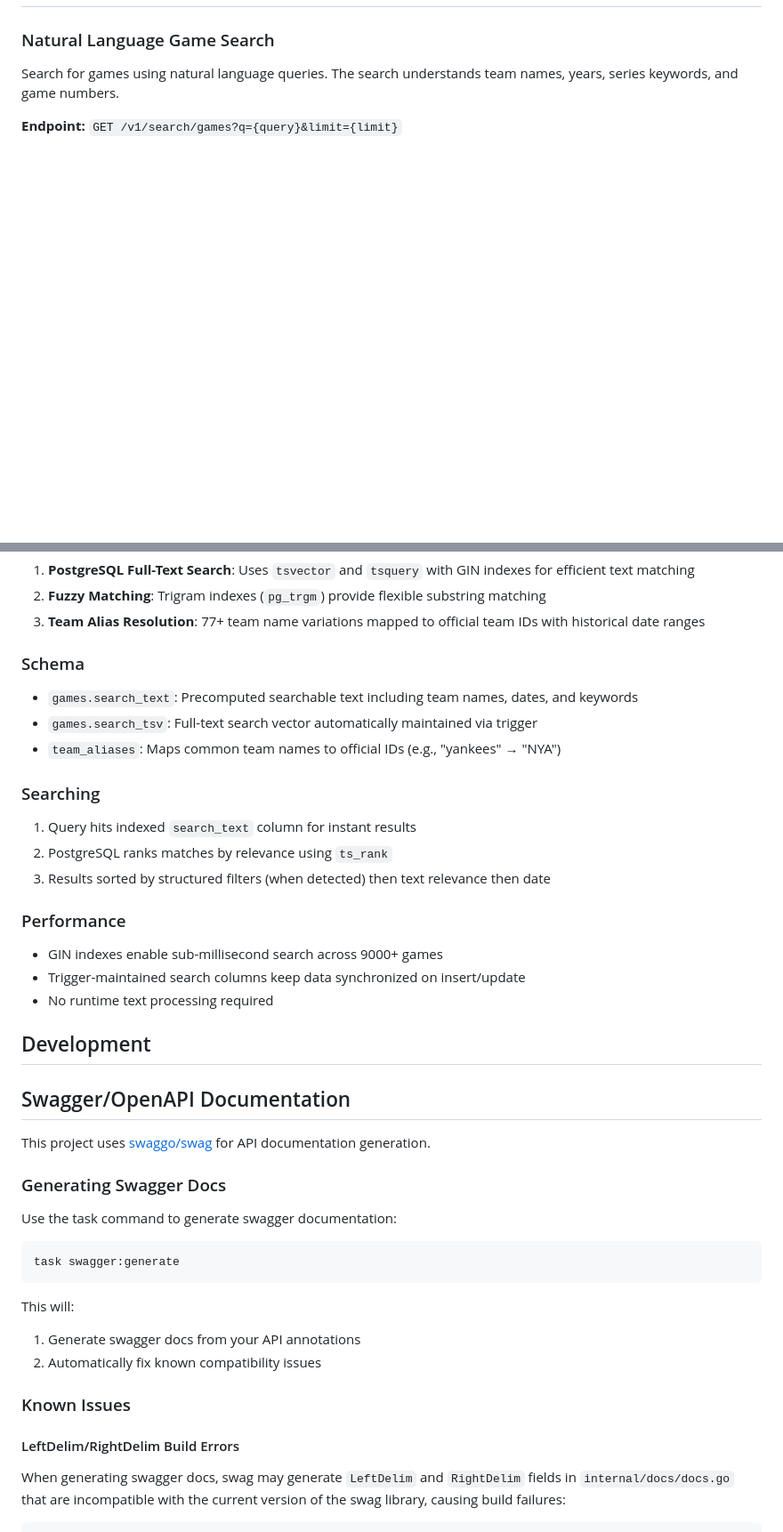
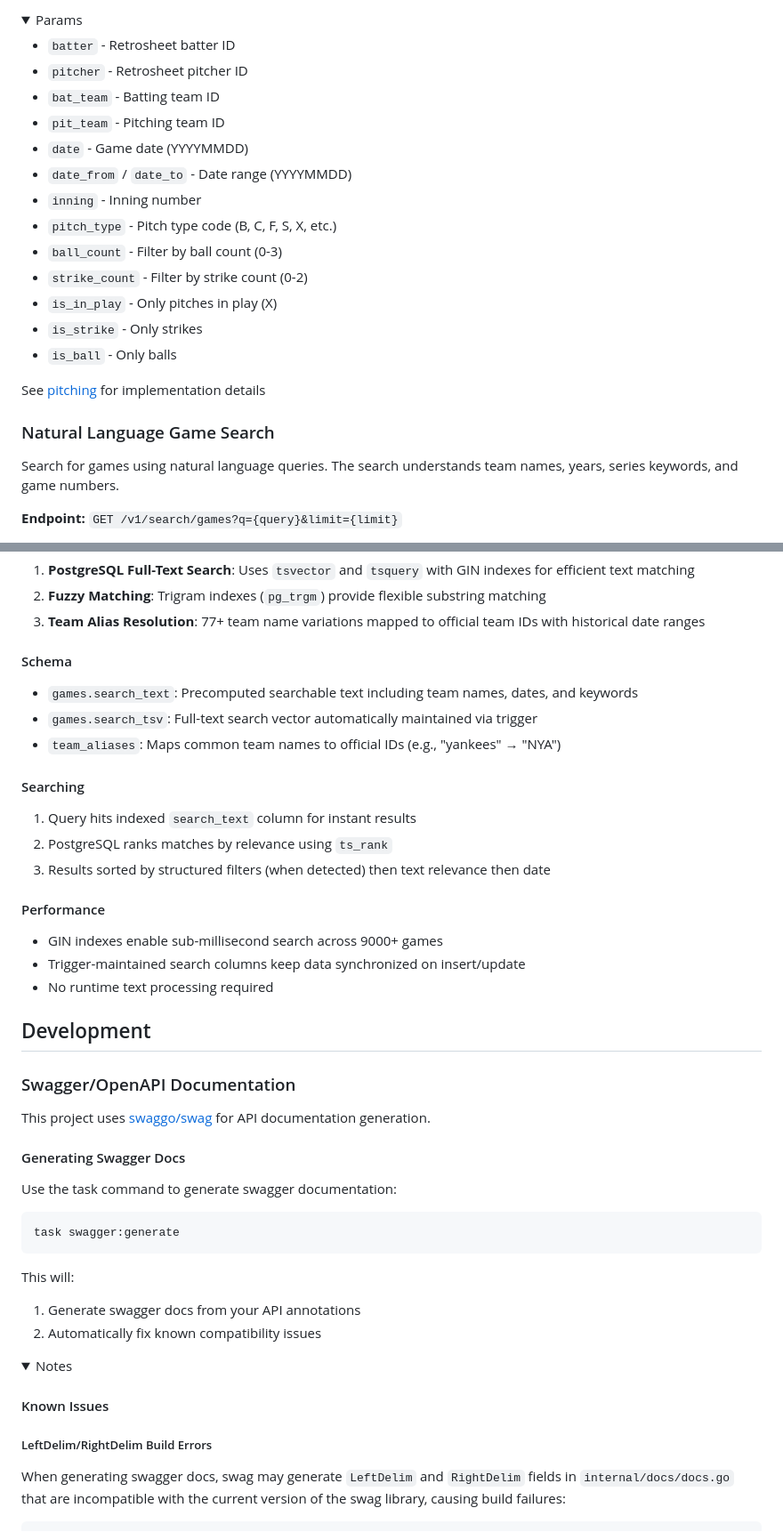
Before and after one commit to stormlightlabs/baseball, a Markdown page: README.md, 2 parts joined by grey strips. Shown at 89% size. Rendered like a GitHub page; folded sections open; blank space fills up the shorter version.

```diff
--- a/README.md
+++ b/README.md
@@ -23,3 +176,28 @@ The API will be available at <http://localhost:8080>, with interactive documenta
+</details>
+
+<details>
+<summary>
+Params
+</summary>
+
+- `batter` - Retrosheet batter ID
+- `pitcher` - Retrosheet pitcher ID
+- `bat_team` - Batting team ID
+- `pit_team` - Pitching team ID
+- `date` - Game date (YYYYMMDD)
+- `date_from` / `date_to` - Date range (YYYYMMDD)
+- `inning` - Inning number
+- `pitch_type` - Pitch type code (B, C, F, S, X, etc.)
+- `ball_count` - Filter by ball count (0-3)
+- `strike_count` - Filter by strike count (0-2)
+- `is_in_play` - Only pitches in play (X)
+- `is_strike` - Only strikes
+- `is_ball` - Only balls
+
+</details>
+
+See [pitching](./docs/pitches.md) for implementation details
+
 ### Natural Language Game Search
 
 Search for games using natural language queries. The search understands team names, years, series keywords, and game numbers.
@@ -60,19 +242,19 @@ The natural language search is powered by a three-layer approach:
 2. **Fuzzy Matching**: Trigram indexes (`pg_trgm`) provide flexible substring matching
 3. **Team Alias Resolution**: 77+ team name variations mapped to official team IDs with historical date ranges
 
-### Schema
+#### Schema
 
 - `games.search_text`: Precomputed searchable text including team names, dates, and keywords
 - `games.search_tsv`: Full-text search vector automatically maintained via trigger
 - `team_aliases`: Maps common team names to official IDs (e.g., "yankees" → "NYA")
 
-### Searching
+#### Searching
 
 1. Query hits indexed `search_text` column for instant results
 2. PostgreSQL ranks matches by relevance using `ts_rank`
 3. Results sorted by structured filters (when detected) then text relevance then date
 
-### Performance
+#### Performance
 
 - GIN indexes enable sub-millisecond search across 9000+ games
 - Trigger-maintained search columns keep data synchronized on insert/update
@@ -82,11 +264,11 @@ The natural language search is powered by a three-layer approach:
 
 ## Development
 
-## Swagger/OpenAPI Documentation
+### Swagger/OpenAPI Documentation
 
 This project uses [swaggo/swag](https://github.com/swaggo/swag) for API documentation generation.
 
-### Generating Swagger Docs
+#### Generating Swagger Docs
 
 Use the task command to generate swagger documentation:
 
@@ -99,9 +281,14 @@ This will:
 1. Generate swagger docs from your API annotations
 2. Automatically fix known compatibility issues
 
-### Known Issues
+<details>
+<summary>
+Notes
+</summary>
 
-#### LeftDelim/RightDelim Build Errors
+#### Known Issues
+
+##### LeftDelim/RightDelim Build Errors
 
 When generating swagger docs, swag may generate `LeftDelim` and `RightDelim` fields in `internal/docs/docs.go` that are incompatible with the current version of the swag library, causing build failures:
 
```
Also changed, not shown: other parts of README.md (+167 -6 lines).
